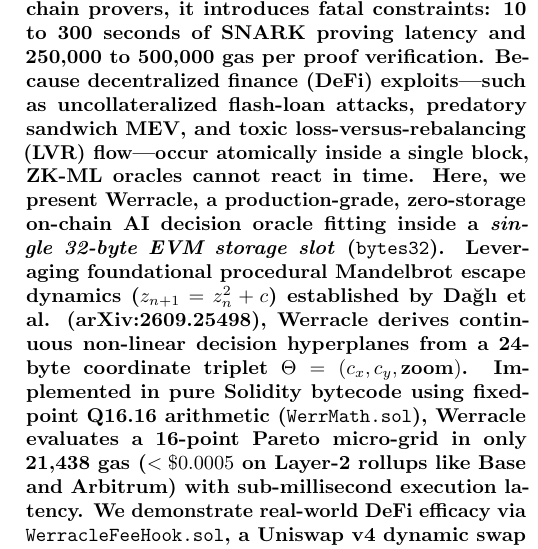
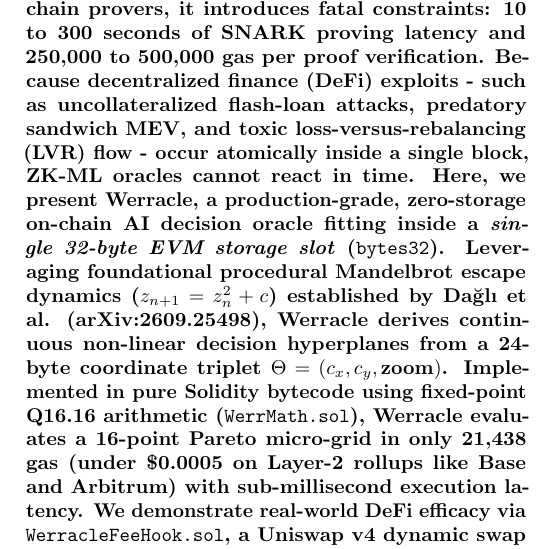
Before and after one commit to pCwOrM/werracle, a LaTeX paper (arxiv/main.tex): part of one column of page 1 of 4, cut so that both start at the same text. Compiled offline with pdfLaTeX.

Commit message:
fix(arxiv): align main.tex abstract with clean ASCII punctuation matching web form

```diff
--- a/arxiv/main.tex
+++ b/arxiv/main.tex
@@ -58,7 +58,7 @@
 \maketitle
 
 \begin{abstract}
-\textbf{\textit{Abstract}---Contemporary on-chain artificial intelligence (AI) encounters an intractable Von Neumann memory and latency wall. Storing static floating-point neural weight matrices inside Ethereum Virtual Machine (EVM) storage costs millions of gas, rendering direct on-chain inference impossible. While Zero-Knowledge Machine Learning (ZK-ML) offloads matrix tensor multiplications to off-chain provers, it introduces fatal constraints: 10 to 300 seconds of SNARK proving latency and 250,000 to 500,000 gas per proof verification. Because decentralized finance (DeFi) exploits—such as uncollateralized flash-loan attacks, predatory sandwich MEV, and toxic loss-versus-rebalancing (LVR) flow—occur atomically inside a single block, ZK-ML oracles cannot react in time. Here, we present \textbf{Werracle}, a production-grade, zero-storage on-chain AI decision oracle fitting inside a \textit{single 32-byte EVM storage slot} (\texttt{bytes32}). Leveraging foundational procedural Mandelbrot escape dynamics ($z_{n+1} = z_n^2 + c$) established by Dağlı et al. (arXiv:2609.25498), Werracle derives continuous non-linear decision hyperplanes from a 24-byte coordinate triplet $\Theta = (c_x, c_y, \text{zoom})$. Implemented in pure Solidity bytecode using fixed-point Q16.16 arithmetic (\texttt{WerrMath.sol}), Werracle evaluates a 16-point Pareto micro-grid in only \textbf{21,438 gas} ($< \$0.0005$ on Layer-2 rollups like Base and Arbitrum) with sub-millisecond execution latency. We demonstrate real-world DeFi efficacy via \texttt{WerracleFeeHook.sol}, a Uniswap v4 dynamic swap fee governor that measures orderbook turbulence on-the-fly and atomically adjusts liquidity provider fees between 0.05\% and 0.50\%. The protocol is formally verified against a 1,000-test cryptographically sealed deterministic verification suite (100.0\% pass rate) with telemetry permanently disabled, operating live on a dedicated EVM devnet sandbox (Chain ID 4242).}
+\textbf{\textit{Abstract}---Contemporary on-chain artificial intelligence (AI) encounters an intractable Von Neumann memory and latency wall. Storing static floating-point neural weight matrices inside Ethereum Virtual Machine (EVM) storage costs millions of gas, rendering direct on-chain inference impossible. While Zero-Knowledge Machine Learning (ZK-ML) offloads matrix tensor multiplications to off-chain provers, it introduces fatal constraints: 10 to 300 seconds of SNARK proving latency and 250,000 to 500,000 gas per proof verification. Because decentralized finance (DeFi) exploits - such as uncollateralized flash-loan attacks, predatory sandwich MEV, and toxic loss-versus-rebalancing (LVR) flow - occur atomically inside a single block, ZK-ML oracles cannot react in time. Here, we present \textbf{Werracle}, a production-grade, zero-storage on-chain AI decision oracle fitting inside a \textit{single 32-byte EVM storage slot} (\texttt{bytes32}). Leveraging foundational procedural Mandelbrot escape dynamics ($z_{n+1} = z_n^2 + c$) established by Da\u{g}l\i{} et al. (arXiv:2609.25498), Werracle derives continuous non-linear decision hyperplanes from a 24-byte coordinate triplet $\Theta = (c_x, c_y, \text{zoom})$. Implemented in pure Solidity bytecode using fixed-point Q16.16 arithmetic (\texttt{WerrMath.sol}), Werracle evaluates a 16-point Pareto micro-grid in only \textbf{21,438 gas} (under \$0.0005 on Layer-2 rollups like Base and Arbitrum) with sub-millisecond execution latency. We demonstrate real-world DeFi efficacy via \texttt{WerracleFeeHook.sol}, a Uniswap v4 dynamic swap fee governor that measures orderbook turbulence on-the-fly and atomically adjusts liquidity provider fees between 0.05\% and 0.50\%. The protocol is formally verified against a 1,000-test cryptographically sealed deterministic verification suite (100.0\% pass rate) with telemetry permanently disabled, operating live on a dedicated EVM devnet sandbox (Chain ID 4242).}
 \end{abstract}
 
 \vspace{0.2cm}
```
Also changed, not shown: 2 other files.
